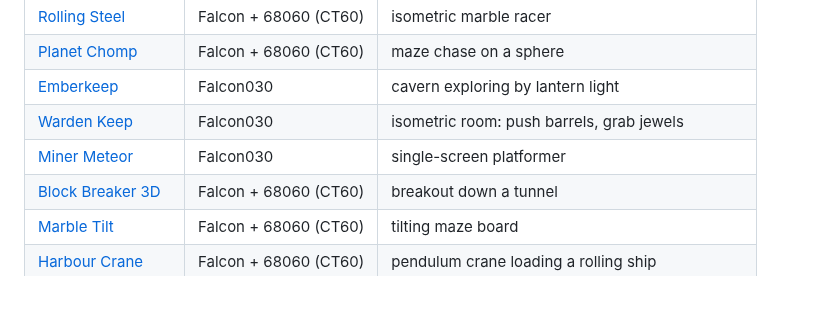
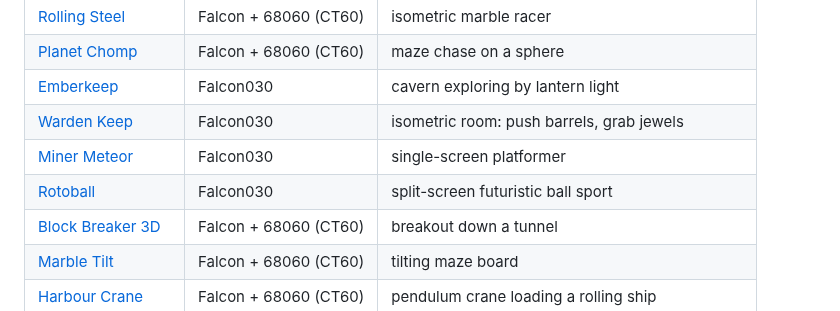
Before and after one commit to geekychris/atari_st_games, a Markdown page: README.md, the part around one of its changes. GitHub-like rendering.

```diff
--- a/README.md
+++ b/README.md
@@ -37,6 +37,7 @@ MIT licensed, same as the originals (see [LICENSE](LICENSE)).
 | [Emberkeep](emberkeep) | Falcon030 | cavern exploring by lantern light |
 | [Warden Keep](warden_keep) | Falcon030 | isometric room: push barrels, grab jewels |
 | [Miner Meteor](miner_meteor) | Falcon030 | single-screen platformer |
+| [Rotoball](rotoball) | Falcon030 | split-screen futuristic ball sport |
 | [Block Breaker 3D](block_breaker_3d) | Falcon + 68060 (CT60) | breakout down a tunnel |
 | [Marble Tilt](marble_tilt) | Falcon + 68060 (CT60) | tilting maze board |
 | [Harbour Crane](harbour_crane) | Falcon + 68060 (CT60) | pendulum crane loading a rolling ship |
```
Also changed, not shown: other parts of README.md (+1 -1 lines), rotoball/README.md (added, +103 -0 lines), rotoball/docs/kickoff.png (added), rotoball/docs/match_over.png (added), rotoball/docs/play.png (added), 10 other files.
